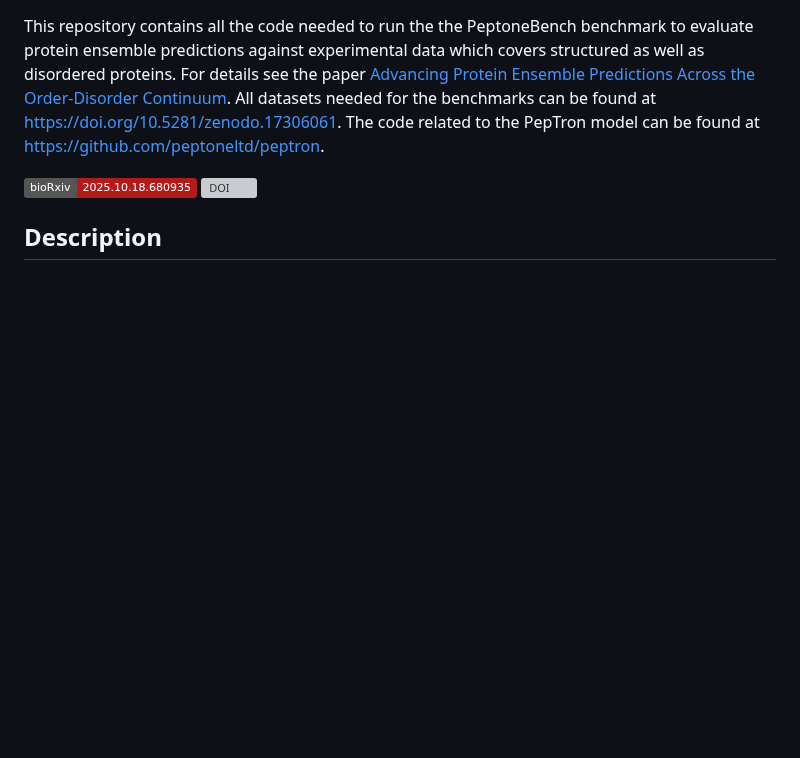
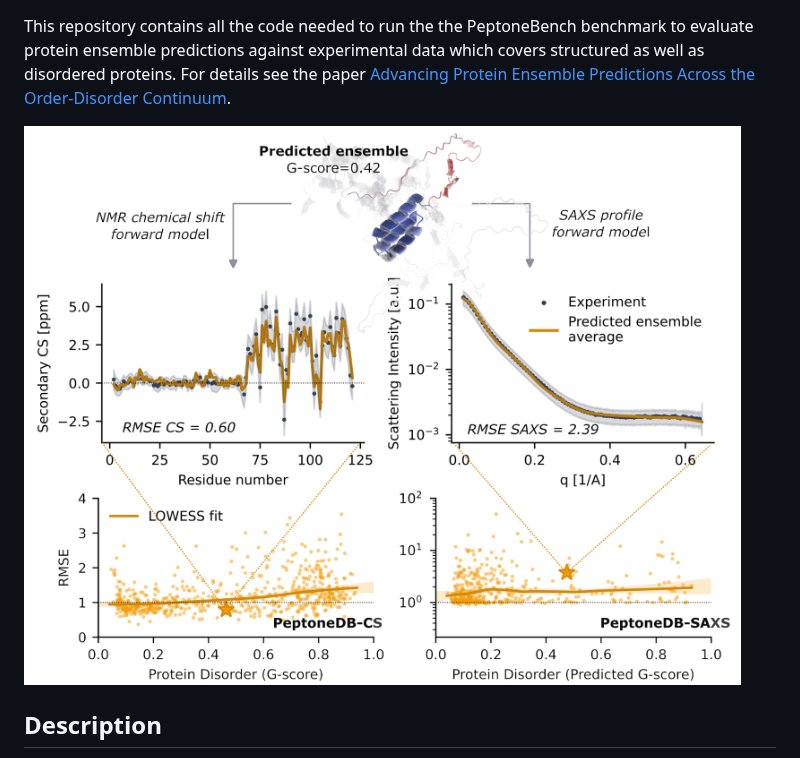
Before and after one commit to PeptoneLtd/peptonebench, a Markdown page: README.md, the part around one of its changes. Rendered like a GitHub page; pictures changed too: assets/PeptoneBench.png (added); badges without logos; blank space fills up the shorter version; grey boxes are pictures that could not be loaded.

Commit message:
improved readme header

```diff
--- a/README.md
+++ b/README.md
@@ -2,10 +4,8 @@
 
 This repository contains all the code needed to run the the PeptoneBench benchmark to evaluate protein ensemble predictions against experimental data which covers structured as well as disordered proteins.
 For details see the paper [Advancing Protein Ensemble Predictions Across the Order-Disorder Continuum](https://doi.org/10.1101/2025.10.18.680935).
-All datasets needed for the benchmarks can be found at https://doi.org/10.5281/zenodo.17306061.
-The code related to the PepTron model can be found at https://github.com/peptoneltd/peptron.
 
-[![bioRxiv](https://img.shields.io/badge/bioRxiv-2025.10.18.680935-b31b1b.svg)](https://www.biorxiv.org/content/10.1101/2025.10.18.680935v2) [![DOI](https://zenodo.org/badge/DOI/10.5281/zenodo.17306061.svg)](https://doi.org/10.5281/zenodo.17306061)
+![PeptoneBench](assets/PeptoneBench.png)
 
 ## Description
 - `src/peptonebench`: main package to run reweighting and to obtain the benchmark scores.
```
Also changed, not shown: other parts of README.md (+2 -0 lines).
